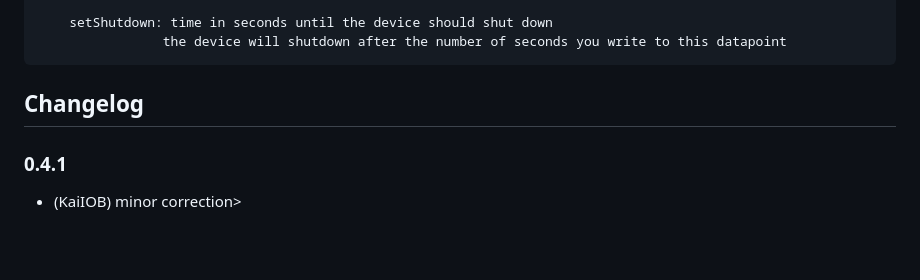
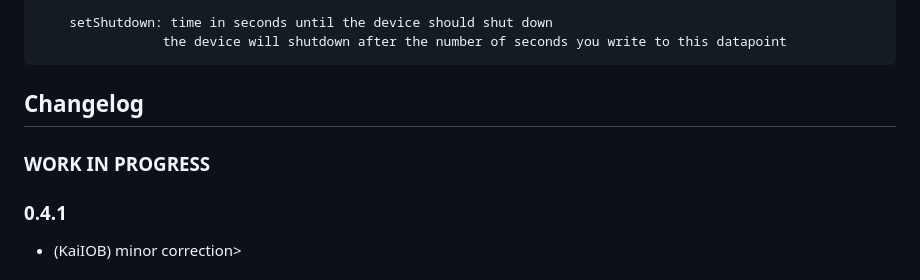
Before and after one commit to KaiIOB/ioBroker.wiim, a Markdown page: README.md, the part around the change. Rendered like a GitHub page; blank space fills up the shorter version.

```diff
--- a/README.md
+++ b/README.md
@@ -133,6 +133,8 @@ August:		https://augustint.com/
 
 ## Changelog
 
+### **WORK IN PROGRESS**
+
 ### 0.4.1
 * (KaiIOB) minor correction>
 
```
